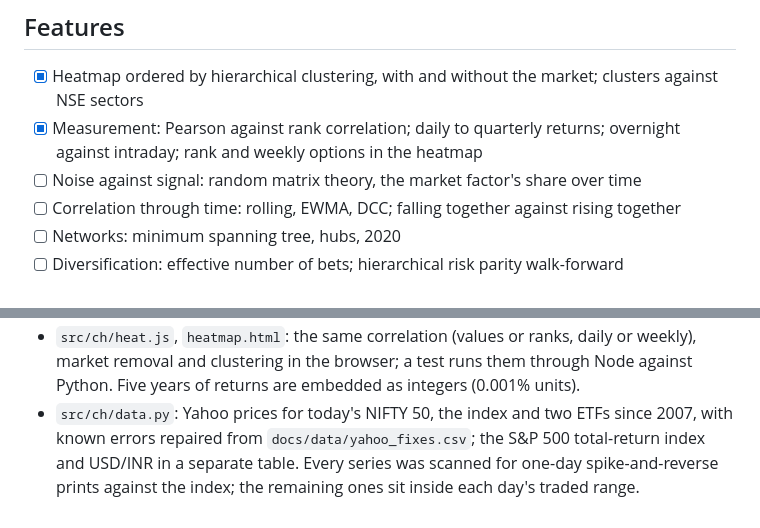
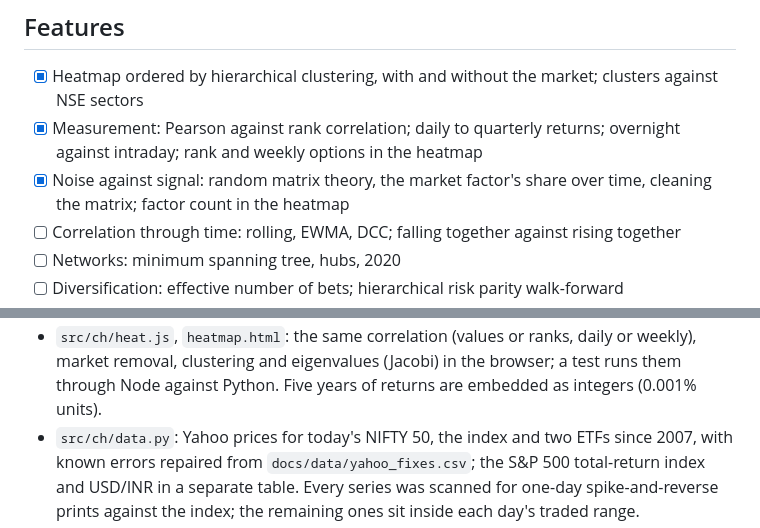
Before and after one commit to Dhirajdas18/correlation-heatmap, a Markdown page: README.md, 2 parts joined by grey strips. GitHub-like rendering.

```diff
--- a/README.md
+++ b/README.md
@@ -16,7 +16,7 @@ pair's correlation through time. It runs in your browser on five years of daily
 
 - [x] Heatmap ordered by hierarchical clustering, with and without the market; clusters against NSE sectors
 - [x] Measurement: Pearson against rank correlation; daily to quarterly returns; overnight against intraday; rank and weekly options in the heatmap
-- [ ] Noise against signal: random matrix theory, the market factor's share over time
+- [x] Noise against signal: random matrix theory, the market factor's share over time, cleaning the matrix; factor count in the heatmap
 - [ ] Correlation through time: rolling, EWMA, DCC; falling together against rising together
 - [ ] Networks: minimum spanning tree, hubs, 2020
 - [ ] Diversification: effective number of bets; hierarchical risk parity walk-forward
@@ -106,5 +141,5 @@ uv run pytest
 - `src/ch/heat.js`, `heatmap.html`: the same correlation (values or ranks, daily or weekly), market
-  removal and clustering in the browser; a
+  removal, clustering and eigenvalues (Jacobi) in the browser; a
   test runs them through Node against Python. Five years of returns are embedded as integers (0.001% units).
 - `src/ch/data.py`: Yahoo prices for today's NIFTY 50, the index and two ETFs since 2007, with known errors
   repaired from `docs/data/yahoo_fixes.csv`; the S&P 500 total-return index and USD/INR in a separate
```
Also changed, not shown: other parts of README.md (+36 -1 lines), docs/img/rmt_factors.gif (added), docs/img/rmt_factors.png (added), docs/img/rmt_share.gif (added), docs/img/rmt_share.png (added), docs/img/rmt_spectrum.gif (added), docs/img/rmt_spectrum.png (added), 6 other files.
